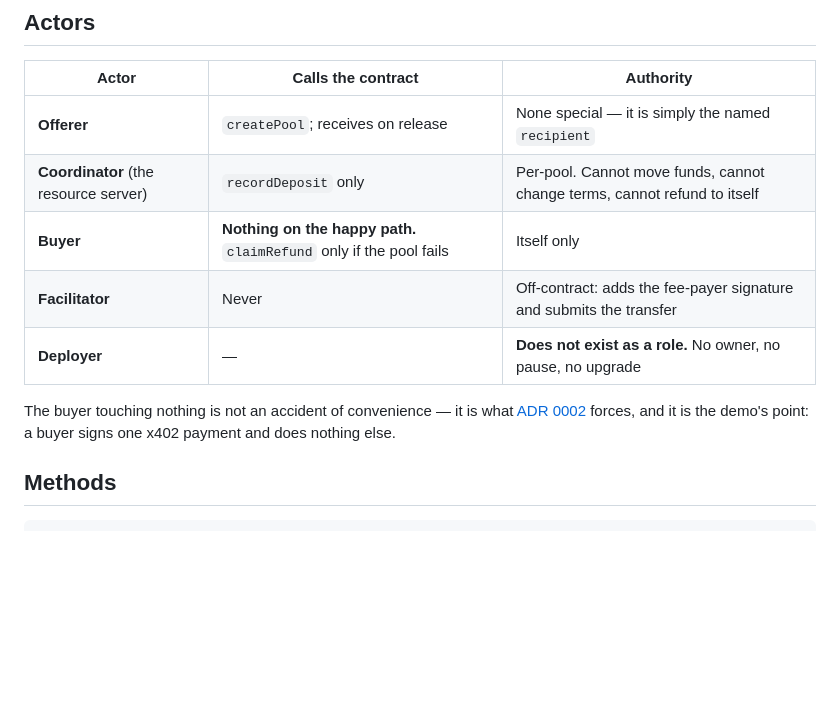
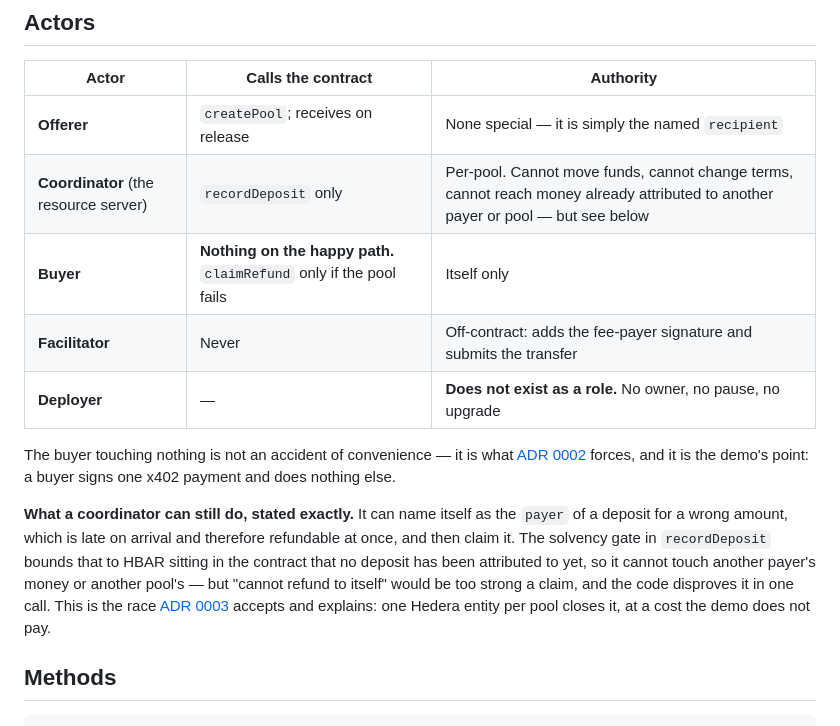
Before and after one commit to lxfoundry/quorum402, a Markdown page: specs/pool-contract.md, the part around the change. Drawn GitHub-style; blank space fills up the shorter version.

Commit message:
spec: say what a coordinator can actually do
The Actors table claimed a coordinator "cannot refund to itself". It can, and
the code disproves it in one call: record a deposit naming yourself as payer for
an amount that is not the unit price, and it is late on arrival, refundable in
every pool state, and yours to claim.

The integrity claim underneath survives - the solvency gate bounds this to HBAR
no deposit has been attributed to yet, so another payer's money and another
pool's are both out of reach. That is the race ADR 0003 already accepts and
explains. Only the one-line summary of it was wrong, and it was wrong in the
direction that matters, because a reader can disprove it faster than they can
find the ADR that qualifies it.

Co-Authored-By: Claude Opus 5 <noreply@anthropic.com>

```diff
--- a/specs/pool-contract.md
+++ b/specs/pool-contract.md
@@ -25,7 +25,7 @@ can do anything else with the funds, including the person who deployed the contr
 | Actor | Calls the contract | Authority |
 |---|---|---|
 | **Offerer** | `createPool`; receives on release | None special — it is simply the named `recipient` |
-| **Coordinator** (the resource server) | `recordDeposit` only | Per-pool. Cannot move funds, cannot change terms, cannot refund to itself |
+| **Coordinator** (the resource server) | `recordDeposit` only | Per-pool. Cannot move funds, cannot change terms, cannot reach money already attributed to another payer or pool — but see below |
 | **Buyer** | **Nothing on the happy path.** `claimRefund` only if the pool fails | Itself only |
 | **Facilitator** | Never | Off-contract: adds the fee-payer signature and submits the transfer |
 | **Deployer** | — | **Does not exist as a role.** No owner, no pause, no upgrade |
@@ -33,6 +33,15 @@ can do anything else with the funds, including the person who deployed the contr
 The buyer touching nothing is not an accident of convenience — it is what
 [ADR 0002](adr/0002-payment-attribution-on-hedera.md) forces, and it is the demo's point: a
 buyer signs one x402 payment and does nothing else.
+
+**What a coordinator can still do, stated exactly.** It can name itself as the `payer` of a
+deposit for a wrong amount, which is late on arrival and therefore refundable at once, and then
+claim it. The solvency gate in `recordDeposit` bounds that to HBAR sitting in the contract that
+no deposit has been attributed to yet, so it cannot touch another payer's money or another
+pool's — but "cannot refund to itself" would be too strong a claim, and the code disproves it in
+one call. This is the race
+[ADR 0003](adr/0003-pool-authority-model.md#the-limitation-this-accepts-coordinators-can-race-for-unattributed-funds)
+accepts and explains: one Hedera entity per pool closes it, at a cost the demo does not pay.
 
 ## Methods
 
```
